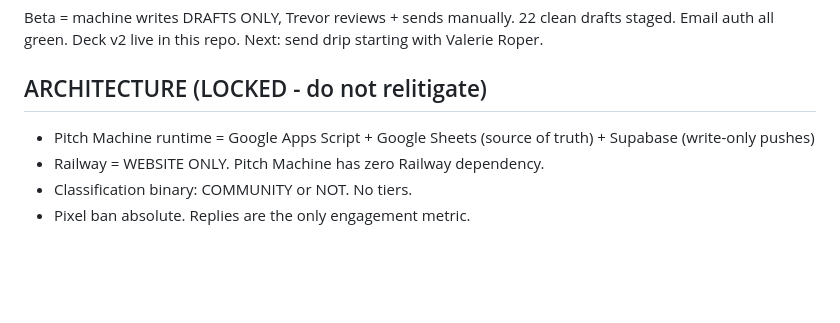
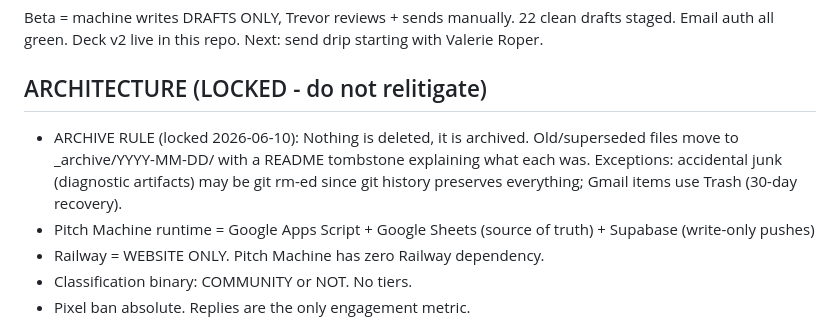
Before and after one commit to trevorvaughan-ux/hudsonseed-pitching-machine, a Markdown page: CLAUDE_STATUS_2026-06-10.md, the part around the change. Rendered like a GitHub page; blank space fills up the shorter version.

Commit message:
Codify archive rule 2026-06-10: nothing deleted, everything archived with tombstone README

```diff
--- a/CLAUDE_STATUS_2026-06-10.md
+++ b/CLAUDE_STATUS_2026-06-10.md
@@ -6,6 +6,7 @@ NO SECRETS IN THIS FILE. Credentials come from Trevor's vault upload.
 Beta = machine writes DRAFTS ONLY, Trevor reviews + sends manually. 22 clean drafts staged. Email auth all green. Deck v2 live in this repo. Next: send drip starting with Valerie Roper.
 
 ## ARCHITECTURE (LOCKED - do not relitigate)
+- ARCHIVE RULE (locked 2026-06-10): Nothing is deleted, it is archived. Old/superseded files move to _archive/YYYY-MM-DD/ with a README tombstone explaining what each was. Exceptions: accidental junk (diagnostic artifacts) may be git rm-ed since git history preserves everything; Gmail items use Trash (30-day recovery).
 - Pitch Machine runtime = Google Apps Script + Google Sheets (source of truth) + Supabase (write-only pushes)
 - Railway = WEBSITE ONLY. Pitch Machine has zero Railway dependency.
 - Classification binary: COMMUNITY or NOT. No tiers.
```
